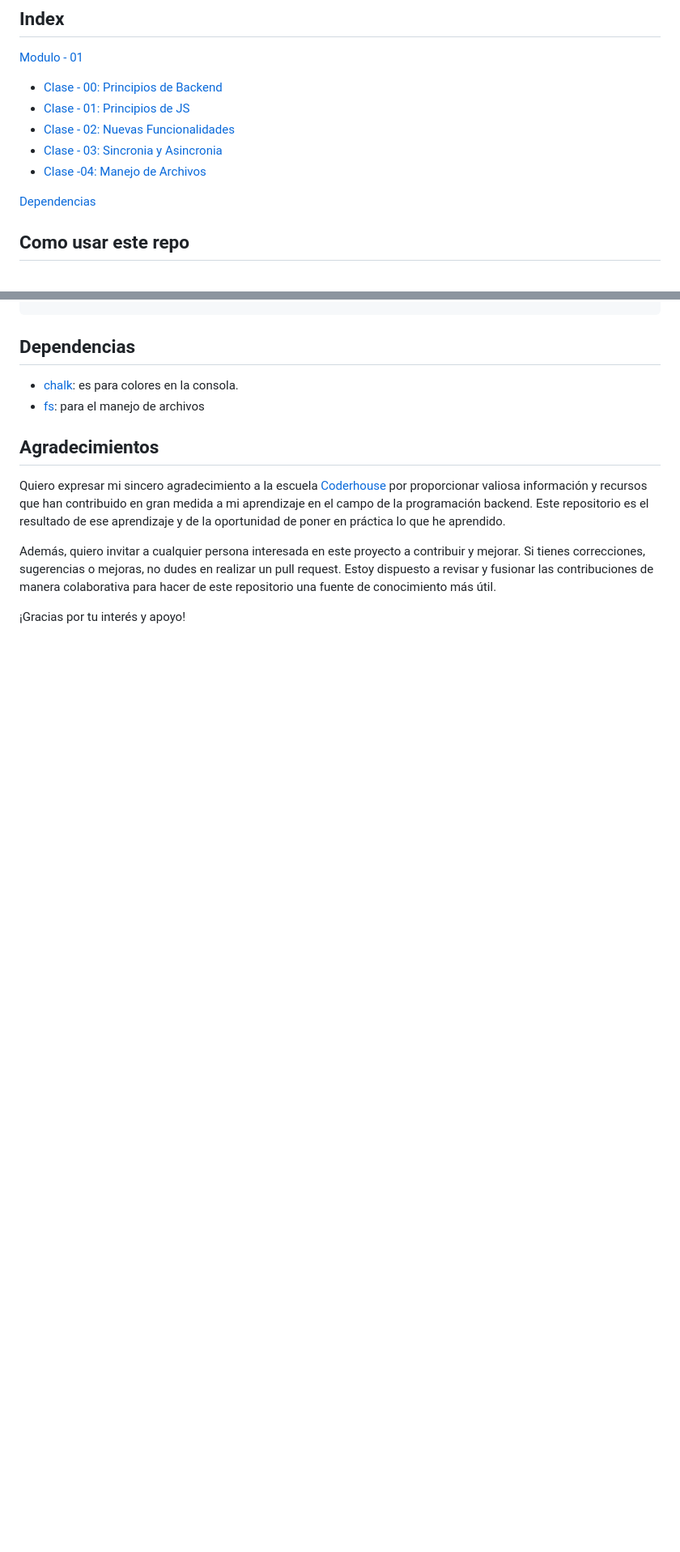
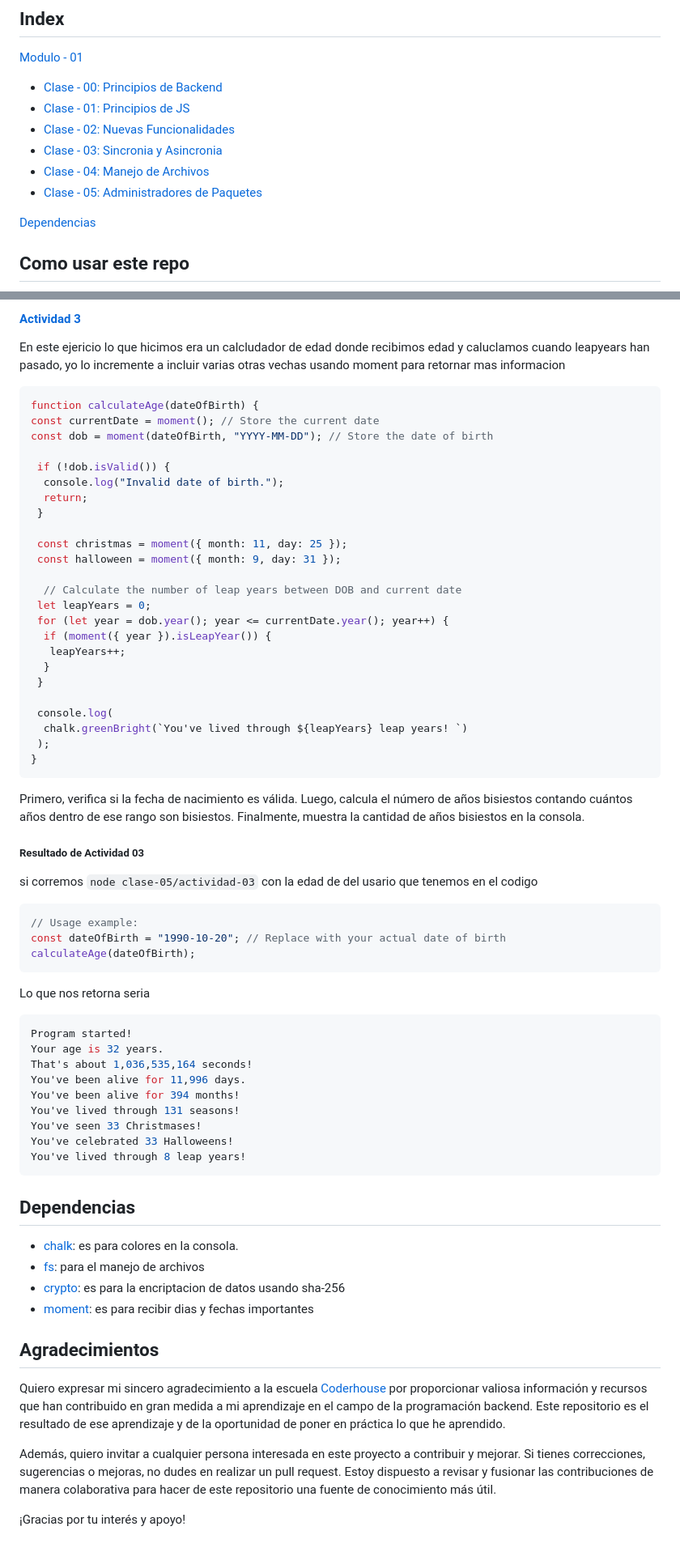
Before and after one commit to toonchavez8/CH-backend-notes-47290, a Markdown page: readme.md, 2 parts joined by grey strips. Shown at 81% size. Drawn GitHub-style; blank space fills up the shorter version.

Commit message:
update readme with docs for act 1-3

````diff
--- a/readme.md
+++ b/readme.md
@@ -8,7 +8,8 @@
 - [Clase - 01: Principios de JS](#clase-01-principios-de-js)
 - [Clase - 02: Nuevas Funcionalidades](#clase-02-nuevas-funcionalidades)
 - [Clase - 03: Sincronia y Asincronia](#clase-03-sincronia-y-asincronia)
-- [Clase -04: Manejo de Archivos](#clase-04-manejo-de-archivos)
+- [Clase - 04: Manejo de Archivos](#clase-04-manejo-de-archivos)
+- [Clase - 05: Administradores de Paquetes](#clase-05-administradores-de-paquetes-npm)
 
  [Dependencias](#dependencias)
 
@@ -266,7 +350,66 @@ Hello Again!
+#### [Actividad 3](/clase-05/actividad-03.js)
+
+En este ejericio lo que hicimos era un calcludador de edad donde recibimos edad y caluclamos cuando leapyears han pasado, yo lo incremente a incluir varias otras vechas usando moment para retornar mas informacion
+
+```js
+function calculateAge(dateOfBirth) {
+const currentDate = moment(); // Store the current date
+const dob = moment(dateOfBirth, "YYYY-MM-DD"); // Store the date of birth
+
+ if (!dob.isValid()) {
+  console.log("Invalid date of birth.");
+  return;
+ }
+
+ const christmas = moment({ month: 11, day: 25 });
+ const halloween = moment({ month: 9, day: 31 });
+
+  // Calculate the number of leap years between DOB and current date
+ let leapYears = 0;
+ for (let year = dob.year(); year <= currentDate.year(); year++) {
+  if (moment({ year }).isLeapYear()) {
+   leapYears++;
+  }
+ }
+
+ console.log(
+  chalk.greenBright(`You've lived through ${leapYears} leap years! `)
+ );
+}
+```
+
+ Primero, verifica si la fecha de nacimiento es válida. Luego, calcula el número de años bisiestos contando cuántos años dentro de ese rango son bisiestos. Finalmente, muestra la cantidad de años bisiestos en la consola.
+
+##### Resultado de Actividad 03
+
+si corremos `node clase-05/actividad-03` con la edad de del usario que tenemos en el codigo
+
+```js
+// Usage example:
+const dateOfBirth = "1990-10-20"; // Replace with your actual date of birth
+calculateAge(dateOfBirth);
+```
+
+Lo que nos retorna seria
+
+```console
+Program started!
+Your age is 32 years.
+That's about 1,036,535,164 seconds!
+You've been alive for 11,996 days.
+You've been alive for 394 months!
+You've lived through 131 seasons!
+You've seen 33 Christmases!
+You've celebrated 33 Halloweens!
+You've lived through 8 leap years!
+```
+
 ## Dependencias
 
 - [chalk](https://www.npmjs.com/package/chalk): es para colores en la consola.
 - [fs](https://nodejs.org/api/fs.html): para el manejo de archivos
+- [crypto](https://nodejs.org/api/crypto.html): es para la encriptacion de datos usando sha-256
+- [moment](https://momentjs.com/): es para recibir dias y fechas importantes
 
 ## Agradecimientos
 
````
Also changed, not shown: other parts of readme.md (+83 -0 lines).
